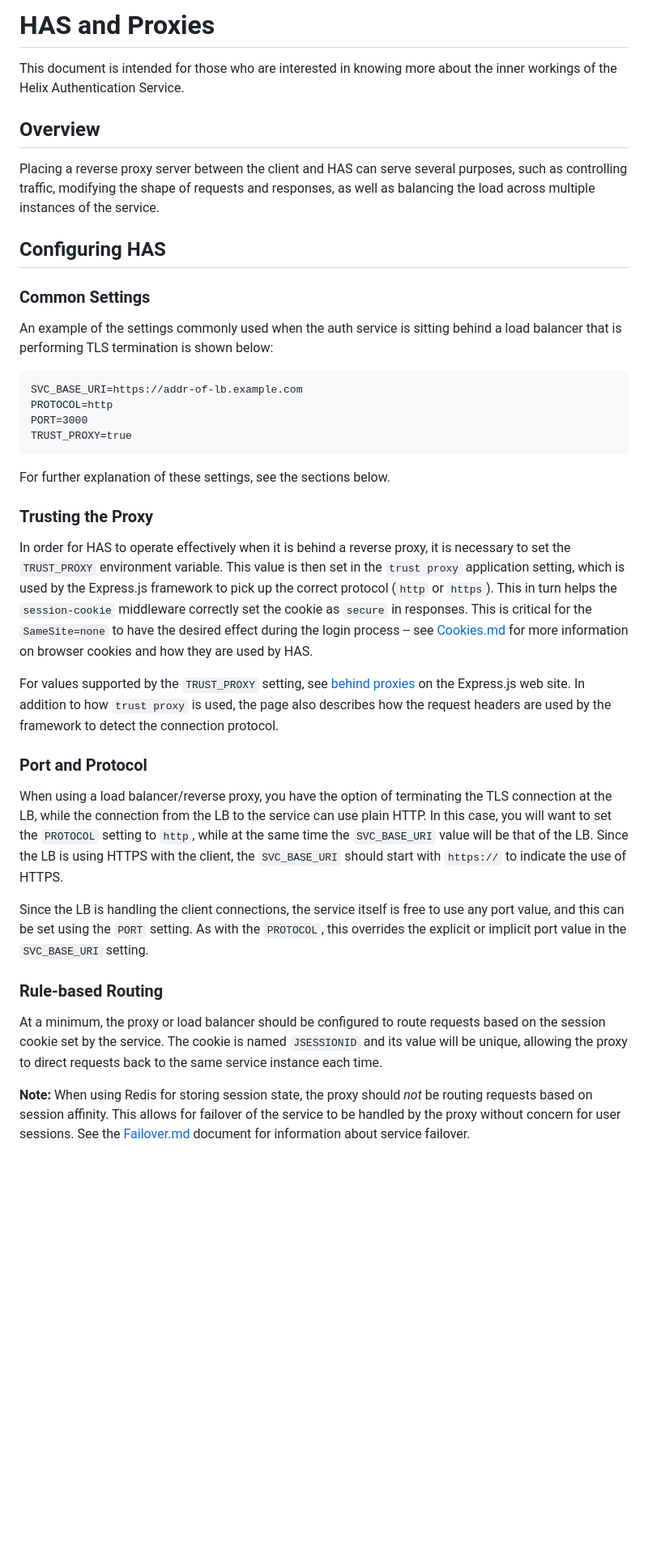
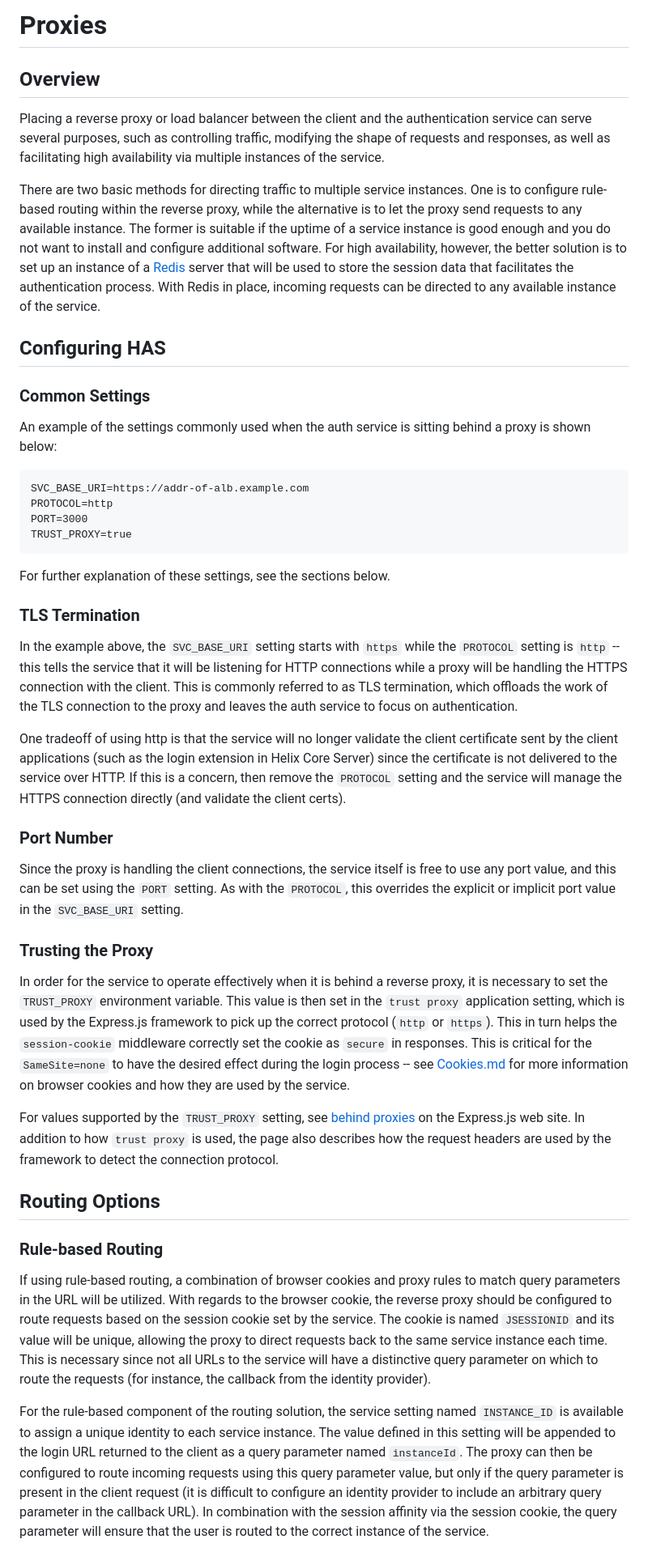
Before and after one commit to perforce/helix-authentication-service, a Markdown page: docs/Proxies.md, the part around one of its changes. Shown at 81% size. GitHub-like rendering; blank space fills up the shorter version.

````diff
--- a/docs/Proxies.md
+++ b/docs/Proxies.md
@@ -1,19 +1,19 @@
-# HAS and Proxies
-
-This document is intended for those who are interested in knowing more about the inner workings of the Helix Authentication Service.
+# Proxies
 
 ## Overview
 
-Placing a reverse proxy server between the client and HAS can serve several purposes, such as controlling traffic, modifying the shape of requests and responses, as well as balancing the load across multiple instances of the service.
+Placing a reverse proxy or load balancer between the client and the authentication service can serve several purposes, such as controlling traffic, modifying the shape of requests and responses, as well as facilitating high availability via multiple instances of the service.
+
+There are two basic methods for directing traffic to multiple service instances. One is to configure rule-based routing within the reverse proxy, while the alternative is to let the proxy send requests to any available instance. The former is suitable if the uptime of a service instance is good enough and you do not want to install and configure additional software. For high availability, however, the better solution is to set up an instance of a [Redis](https://redis.io) server that will be used to store the session data that facilitates the authentication process. With Redis in place, incoming requests can be directed to any available instance of the service.
 
 ## Configuring HAS
 
 ### Common Settings
 
-An example of the settings commonly used when the auth service is sitting behind a load balancer that is performing TLS termination is shown below:
+An example of the settings commonly used when the auth service is sitting behind a proxy is shown below:
 
 ```
-SVC_BASE_URI=https://addr-of-lb.example.com
+SVC_BASE_URI=https://addr-of-alb.example.com
 PROTOCOL=http
 PORT=3000
 TRUST_PROXY=true
@@ -21,27 +21,27 @@ TRUST_PROXY=true
 
 For further explanation of these settings, see the sections below.
 
+### TLS Termination
+
+In the example above, the `SVC_BASE_URI` setting starts with `https` while the `PROTOCOL` setting is `http` -- this tells the service that it will be listening for HTTP connections while a proxy will be handling the HTTPS connection with the client. This is commonly referred to as TLS termination, which offloads the work of the TLS connection to the proxy and leaves the auth service to focus on authentication.
+
+One tradeoff of using http is that the service will no longer validate the client certificate sent by the client applications (such as the login extension in Helix Core Server) since the certificate is not delivered to the service over HTTP. If this is a concern, then remove the `PROTOCOL` setting and the service will manage the HTTPS connection directly (and validate the client certs).
+
+### Port Number
+
+Since the proxy is handling the client connections, the service itself is free to use any port value, and this can be set using the `PORT` setting. As with the `PROTOCOL`, this overrides the explicit or implicit port value in the `SVC_BASE_URI` setting.
+
 ### Trusting the Proxy
 
-In order for HAS to operate effectively when it is behind a reverse proxy, it is necessary to set the `TRUST_PROXY` environment variable. This value is then set in the `trust proxy` application setting, which is used by the Express.js framework to pick up the correct protocol (`http` or `https`). This in turn helps the `session-cookie` middleware correctly set the cookie as `secure` in responses. This is critical for the `SameSite=none` to have the desired effect during the login process -- see [Cookies.md](./Cookies.md) for more information on browser cookies and how they are used by HAS.
+In order for the service to operate effectively when it is behind a reverse proxy, it is necessary to set the `TRUST_PROXY` environment variable. This value is then set in the `trust proxy` application setting, which is used by the Express.js framework to pick up the correct protocol (`http` or `https`). This in turn helps the `session-cookie` middleware correctly set the cookie as `secure` in responses. This is critical for the `SameSite=none` to have the desired effect during the login process -- see [Cookies.md](./Cookies.md) for more information on browser cookies and how they are used by the service.
 
 For values supported by the `TRUST_PROXY` setting, see [behind proxies](http://expressjs.com/en/guide/behind-proxies.html) on the Express.js web site. In addition to how `trust proxy` is used, the page also describes how the request headers are used by the framework to detect the connection protocol.
 
-### Port and Protocol
-
-When using a load balancer/reverse proxy, you have the option of terminating the TLS connection at the LB, while the connection from the LB to the service can use plain HTTP. In this case, you will want to set the `PROTOCOL` setting to `http`, while at the same time the `SVC_BASE_URI` value will be that of the LB. Since the LB is using HTTPS with the client, the `SVC_BASE_URI` should start with `https://` to indicate the use of HTTPS.
-
-Since the LB is handling the client connections, the service itself is free to use any port value, and this can be set using the `PORT` setting. As with the `PROTOCOL`, this overrides the explicit or implicit port value in the `SVC_BASE_URI` setting.
+## Routing Options
 
 ### Rule-based Routing
 
-At a minimum, the proxy or load balancer should be configured to route requests
-based on the session cookie set by the service. The cookie is named `JSESSIONID`
-and its value will be unique, allowing the proxy to direct requests back to the
-same service instance each time.
+If using rule-based routing, a combination of browser cookies and proxy rules to match query parameters in the URL will be utilized. With regards to the browser cookie, the reverse proxy should be configured to route requests based on the session cookie set by the service. The cookie is named `JSESSIONID` and its value will be unique, allowing the proxy to direct requests back to the same service instance each time. This is necessary since not all URLs to the service will have a distinctive query parameter on which to route the requests (for instance, the callback from the identity provider).
 
-**Note:** When using Redis for storing session state, the proxy should _not_ be
-routing requests based on session affinity. This allows for failover of the
-service to be handled by the proxy without concern for user sessions. See the
-[Failover.md](./Failover.md) document for information about service failover.
+For the rule-based component of the routing solution, the service setting named `INSTANCE_ID` is available to assign a unique identity to each service instance. The value defined in this setting will be appended to the login URL returned to the client as a query parameter named `instanceId`. The proxy can then be configured to route incoming requests using this query parameter value, but only if the query parameter is present in the client request (it is difficult to configure an identity provider to include an arbitrary query parameter in the callback URL). In combination with the session affinity via the session cookie, the query parameter will ensure that the user is routed to the correct instance of the service.
 
````
Also changed, not shown: other parts of docs/Proxies.md (+31 -24 lines).
